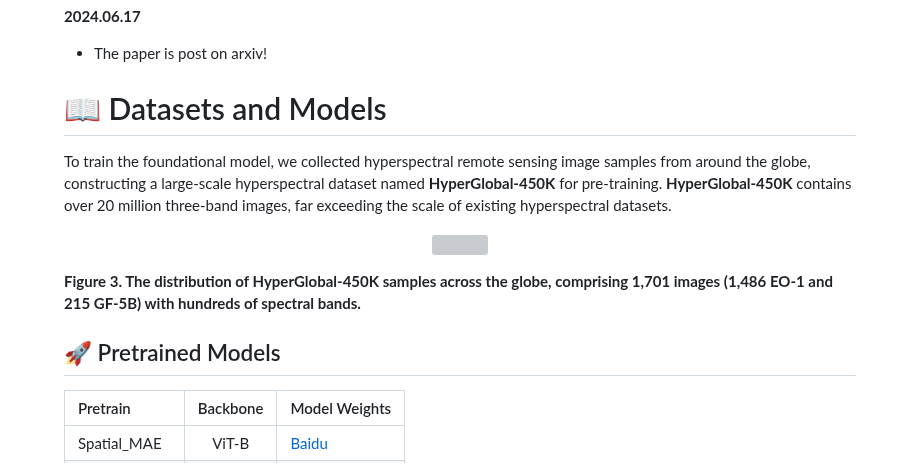
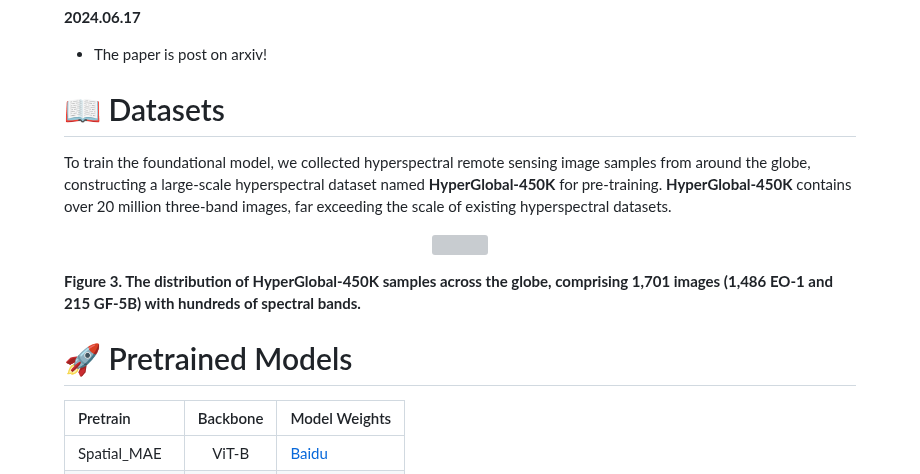
Before and after one commit to WHU-Sigma/HyperSIGMA, a Markdown page: README.md, the part around the change. Rendered like a GitHub page; grey boxes are pictures that could not be loaded.

```diff
--- a/README.md
+++ b/README.md
@@ -79,7 +79,7 @@ Extensive experiments on various high-level and low-level HSI tasks demonstrate
 
 - The paper is post on arxiv!
 
-# 📖 Datasets and Models
+# 📖 Datasets
 To train the foundational model, we collected hyperspectral remote sensing image samples from around the globe, constructing a large-scale hyperspectral dataset named **HyperGlobal-450K** for pre-training. **HyperGlobal-450K** contains over 20 million three-band images, far exceeding the scale of existing hyperspectral datasets.
 
 <figure>
@@ -90,7 +90,7 @@ To train the foundational model, we collected hyperspectral remote sensing image
 
 **Figure 3. The distribution of HyperGlobal-450K samples across the globe, comprising 1,701 images (1,486 EO-1 and 215 GF-5B) with hundreds of spectral bands.**
 
-## 🚀 Pretrained Models
+# 🚀 Pretrained Models
 
 | Pretrain | Backbone | Model Weights |
 | :------- | :------: | :------ |
```
